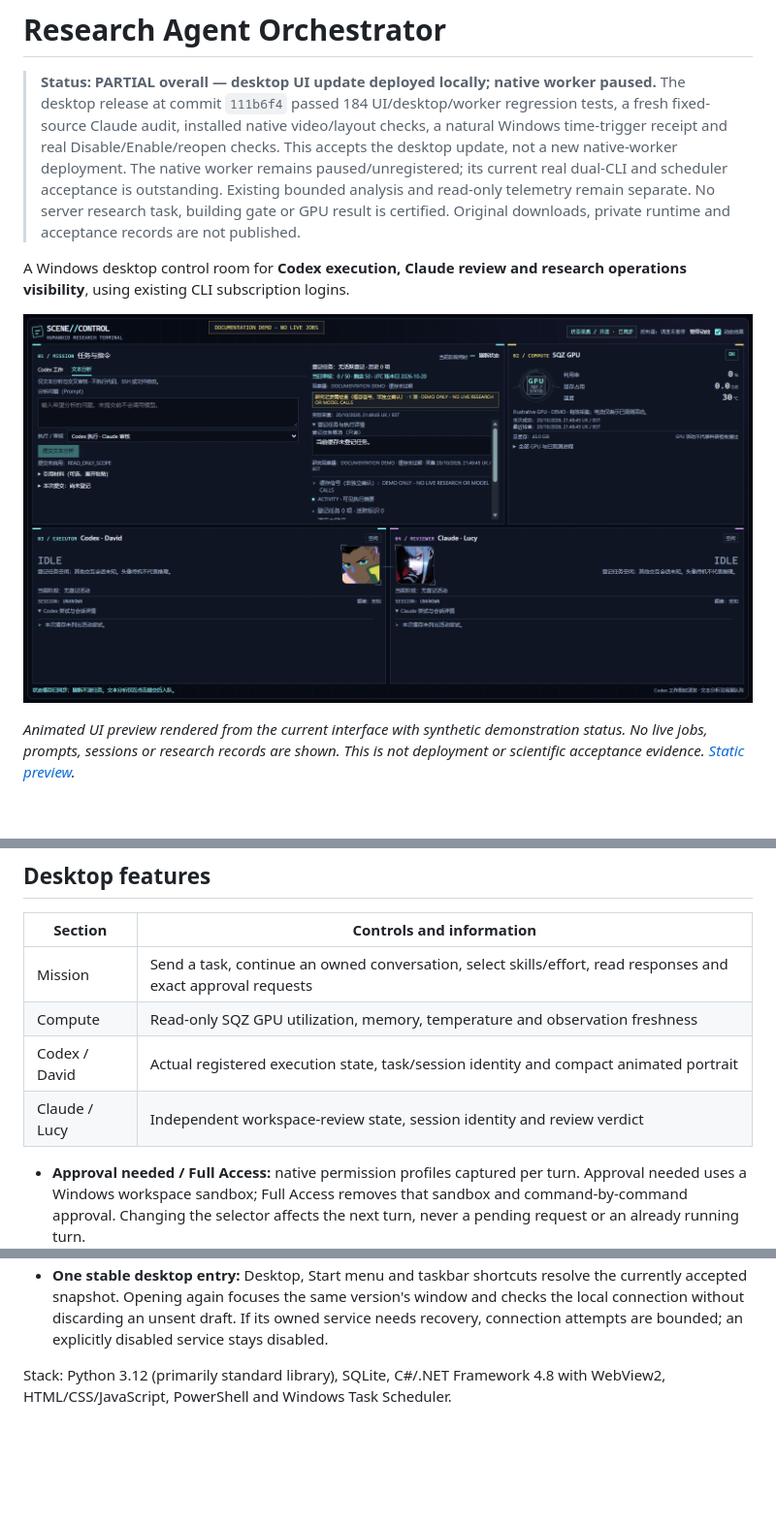
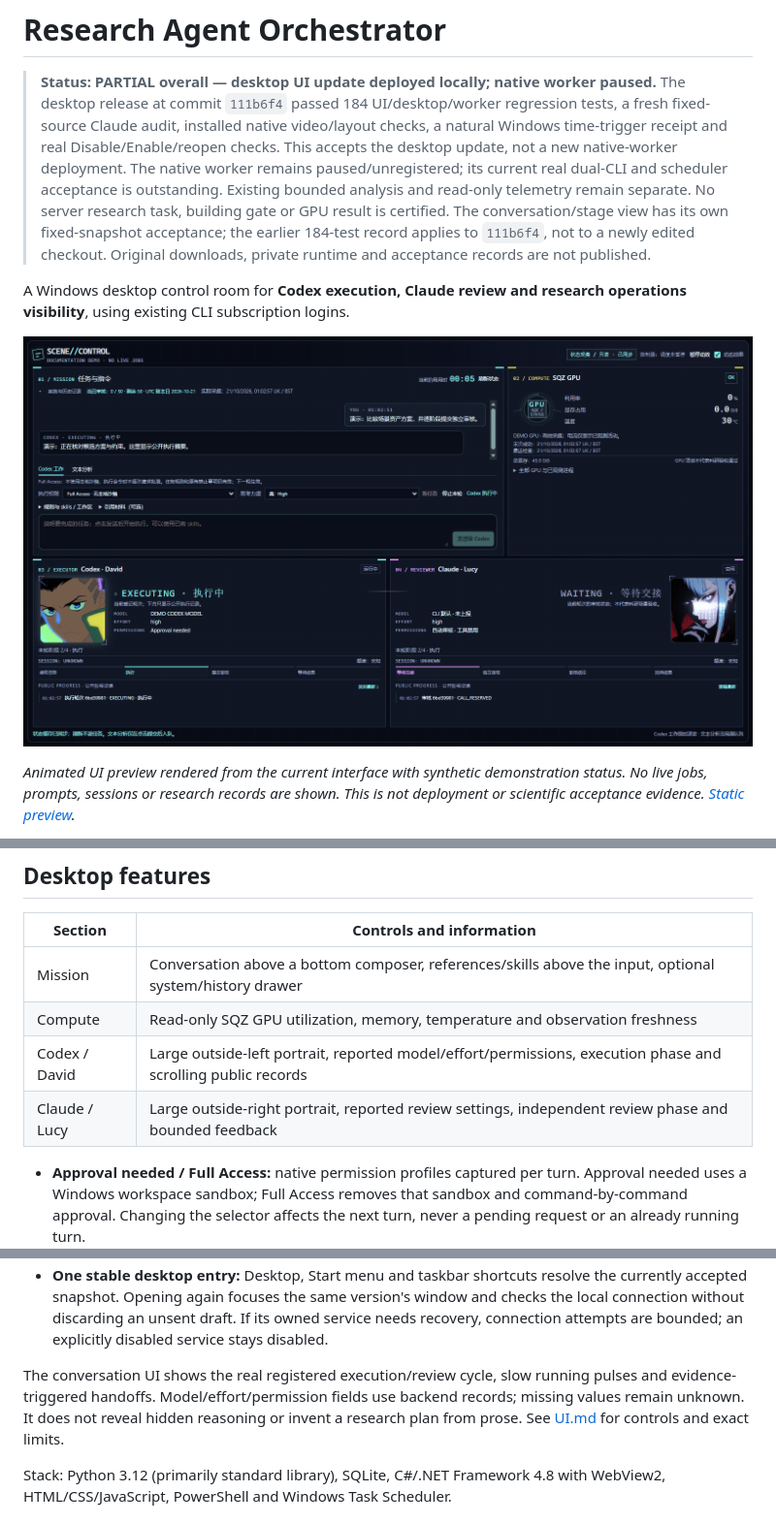
Before and after one commit to JIMMY081105/Research-Agent-Orchestrator, a Markdown page: README.md, 3 parts joined by grey strips. Shown: that part at 97% size. GitHub-like rendering; pictures changed too: docs/images/scene-control-live.gif; blank space fills up the shorter version.

Commit message:
Add conversation composer and evidence-bound agent progress panels

```diff
--- a/README.md
+++ b/README.md
@@ -8,6 +8,8 @@
 > worker remains paused/unregistered; its current real dual-CLI and scheduler
 > acceptance is outstanding. Existing bounded analysis and read-only telemetry
 > remain separate. No server research task, building gate or GPU result is certified.
+> The conversation/stage view has its own fixed-snapshot acceptance; the earlier
+> 184-test record applies to `111b6f4`, not to a newly edited checkout.
 > Original downloads, private runtime and acceptance records are not published.
 
 
@@ -49,10 +47,10 @@ a building, or authorize research changes.
 
 | Section | Controls and information |
 | --- | --- |
-| Mission | Send a task, continue an owned conversation, select skills/effort, read responses and exact approval requests |
+| Mission | Conversation above a bottom composer, references/skills above the input, optional system/history drawer |
 | Compute | Read-only SQZ GPU utilization, memory, temperature and observation freshness |
-| Codex / David | Actual registered execution state, task/session identity and compact animated portrait |
-| Claude / Lucy | Independent workspace-review state, session identity and review verdict |
+| Codex / David | Large outside-left portrait, reported model/effort/permissions, execution phase and scrolling public records |
+| Claude / Lucy | Large outside-right portrait, reported review settings, independent review phase and bounded feedback |
 
 - **Approval needed / Full Access:** native permission profiles captured per turn.
   Approval needed uses a Windows workspace sandbox; Full Access removes that sandbox
@@ -75,6 +73,11 @@ a building, or authorize research changes.
   and checks the local connection without discarding an unsent draft. If its owned
   service needs recovery, connection attempts are bounded; an explicitly disabled
   service stays disabled.
+
+The conversation UI shows the real registered execution/review cycle, slow running
+pulses and evidence-triggered handoffs. Model/effort/permission fields use backend
+records; missing values remain unknown. It does not reveal hidden reasoning or
+invent a research plan from prose. See [UI.md](UI.md) for controls and exact limits.
 
 Stack: Python 3.12 (primarily standard library), SQLite, C#/.NET Framework 4.8 with
 WebView2, HTML/CSS/JavaScript, PowerShell and Windows Task Scheduler.
```
Also changed, not shown: other parts of README.md (+1 -5 lines), AVATARS.md (+2 -3 lines), UI.md (added, +79 -0 lines), docs/images/scene-control.png, 12 other files.
